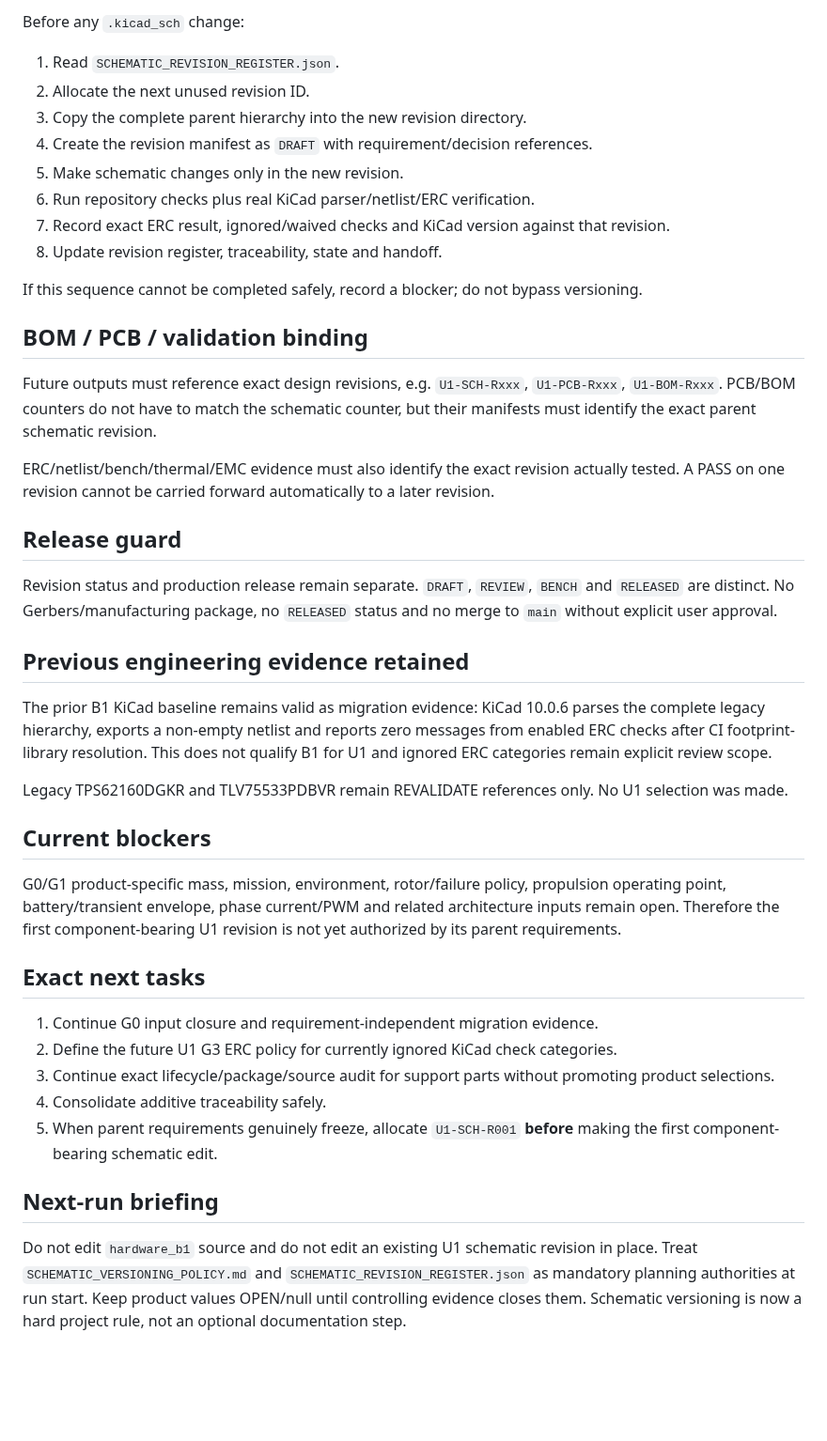
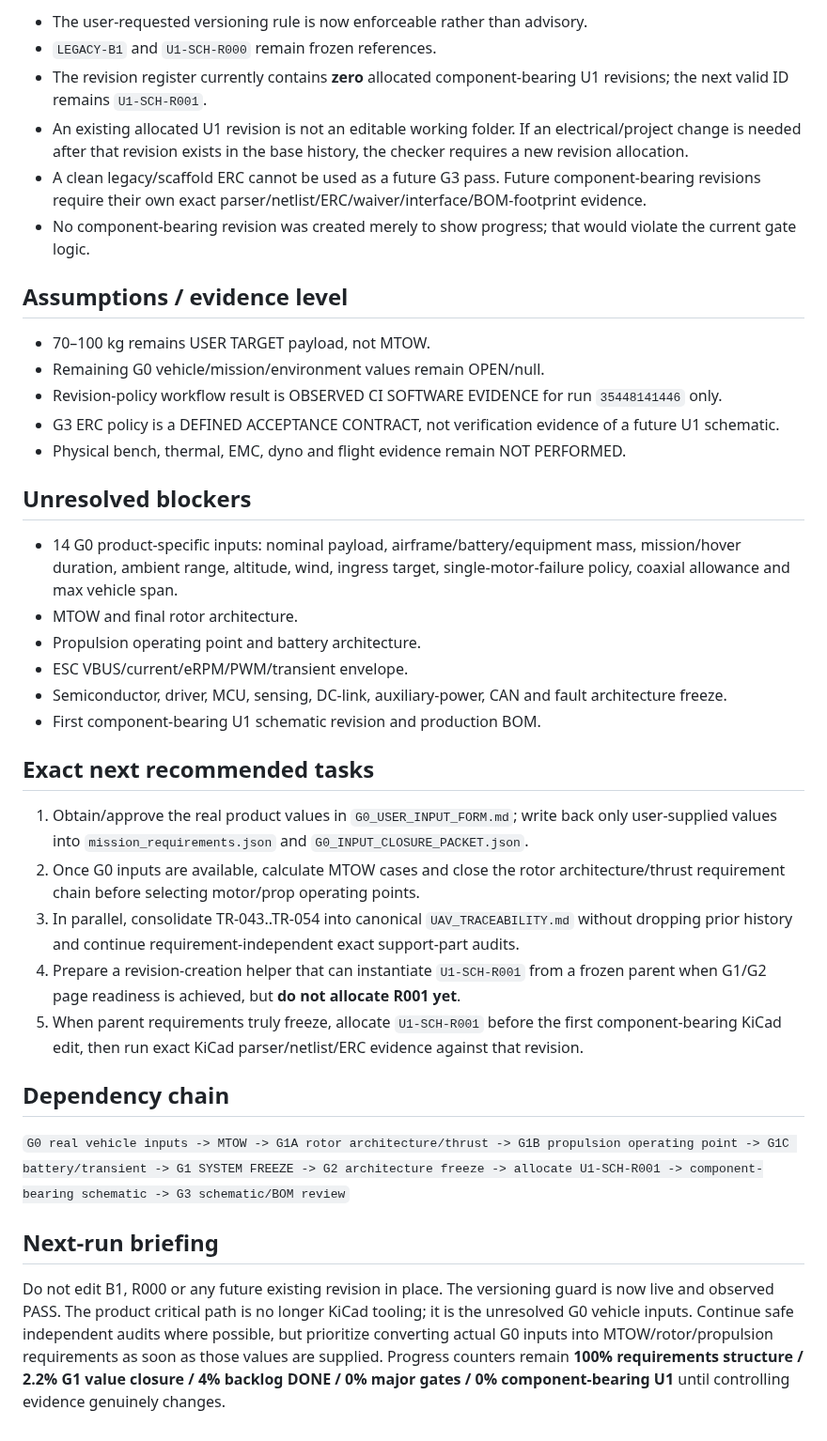
Before and after one commit to mekiciepcas/ESC-Ai, a Markdown page: ESC_V2/planning/AUTONOMOUS_HANDOFF.md, the part around one of its changes. Shown at 94% size. Rendered like a GitHub page; blank space fills up the shorter version.

Commit message:
planning: hand off revision-policy CI and G3 ERC contract

```diff
--- a/ESC_V2/planning/AUTONOMOUS_HANDOFF.md
+++ b/ESC_V2/planning/AUTONOMOUS_HANDOFF.md
@@ -38,45 +53,40 @@ Every future component-bearing revision must be a complete hierarchical KiCad pr
 
-Before any `.kicad_sch` change:
+- The user-requested versioning rule is now enforceable rather than advisory.
+- `LEGACY-B1` and `U1-SCH-R000` remain frozen references.
+- The revision register currently contains **zero** allocated component-bearing U1 revisions; the next valid ID remains `U1-SCH-R001`.
+- An existing allocated U1 revision is not an editable working folder. If an electrical/project change is needed after that revision exists in the base history, the checker requires a new revision allocation.
+- A clean legacy/scaffold ERC cannot be used as a future G3 pass. Future component-bearing revisions require their own exact parser/netlist/ERC/waiver/interface/BOM-footprint evidence.
+- No component-bearing revision was created merely to show progress; that would violate the current gate logic.
 
-1. Read `SCHEMATIC_REVISION_REGISTER.json`.
-2. Allocate the next unused revision ID.
-3. Copy the complete parent hierarchy into the new revision directory.
-4. Create the revision manifest as `DRAFT` with requirement/decision references.
-5. Make schematic changes only in the new revision.
-6. Run repository checks plus real KiCad parser/netlist/ERC verification.
-7. Record exact ERC result, ignored/waived checks and KiCad version against that revision.
-8. Update revision register, traceability, state and handoff.
+## Assumptions / evidence level
 
-If this sequence cannot be completed safely, record a blocker; do not bypass versioning.
+- 70–100 kg remains USER TARGET payload, not MTOW.
+- Remaining G0 vehicle/mission/environment values remain OPEN/null.
+- Revision-policy workflow result is OBSERVED CI SOFTWARE EVIDENCE for run `35448141446` only.
+- G3 ERC policy is a DEFINED ACCEPTANCE CONTRACT, not verification evidence of a future U1 schematic.
+- Physical bench, thermal, EMC, dyno and flight evidence remain NOT PERFORMED.
 
-## BOM / PCB / validation binding
+## Unresolved blockers
 
-Future outputs must reference exact design revisions, e.g. `U1-SCH-Rxxx`, `U1-PCB-Rxxx`, `U1-BOM-Rxxx`. PCB/BOM counters do not have to match the schematic counter, but their manifests must identify the exact parent schematic revision.
+- 14 G0 product-specific inputs: nominal payload, airframe/battery/equipment mass, mission/hover duration, ambient range, altitude, wind, ingress target, single-motor-failure policy, coaxial allowance and max vehicle span.
+- MTOW and final rotor architecture.
+- Propulsion operating point and battery architecture.
+- ESC VBUS/current/eRPM/PWM/transient envelope.
+- Semiconductor, driver, MCU, sensing, DC-link, auxiliary-power, CAN and fault architecture freeze.
+- First component-bearing U1 schematic revision and production BOM.
 
-ERC/netlist/bench/thermal/EMC evidence must also identify the exact revision actually tested. A PASS on one revision cannot be carried forward automatically to a later revision.
+## Exact next recommended tasks
 
-## Release guard
+1. Obtain/approve the real product values in `G0_USER_INPUT_FORM.md`; write back only user-supplied values into `mission_requirements.json` and `G0_INPUT_CLOSURE_PACKET.json`.
+2. Once G0 inputs are available, calculate MTOW cases and close the rotor architecture/thrust requirement chain before selecting motor/prop operating points.
+3. In parallel, consolidate TR-043..TR-054 into canonical `UAV_TRACEABILITY.md` without dropping prior history and continue requirement-independent exact support-part audits.
+4. Prepare a revision-creation helper that can instantiate `U1-SCH-R001` from a frozen parent when G1/G2 page readiness is achieved, but **do not allocate R001 yet**.
+5. When parent requirements truly freeze, allocate `U1-SCH-R001` before the first component-bearing KiCad edit, then run exact KiCad parser/netlist/ERC evidence against that revision.
 
-Revision status and production release remain separate. `DRAFT`, `REVIEW`, `BENCH` and `RELEASED` are distinct. No Gerbers/manufacturing package, no `RELEASED` status and no merge to `main` without explicit user approval.
+## Dependency chain
 
-## Previous engineering evidence retained
-
-The prior B1 KiCad baseline remains valid as migration evidence: KiCad 10.0.6 parses the complete legacy hierarchy, exports a non-empty netlist and reports zero messages from enabled ERC checks after CI footprint-library resolution. This does not qualify B1 for U1 and ignored ERC categories remain explicit review scope.
-
-Legacy TPS62160DGKR and TLV75533PDBVR remain REVALIDATE references only. No U1 selection was made.
-
-## Current blockers
-
-G0/G1 product-specific mass, mission, environment, rotor/failure policy, propulsion operating point, battery/transient envelope, phase current/PWM and related architecture inputs remain open. Therefore the first component-bearing U1 revision is not yet authorized by its parent requirements.
-
-## Exact next tasks
-
-1. Continue G0 input closure and requirement-independent migration evidence.
-2. Define the future U1 G3 ERC policy for currently ignored KiCad check categories.
-3. Continue exact lifecycle/package/source audit for support parts without promoting product selections.
-4. Consolidate additive traceability safely.
-5. When parent requirements genuinely freeze, allocate `U1-SCH-R001` **before** making the first component-bearing schematic edit.
+`G0 real vehicle inputs -> MTOW -> G1A rotor architecture/thrust -> G1B propulsion operating point -> G1C battery/transient -> G1 SYSTEM FREEZE -> G2 architecture freeze -> allocate U1-SCH-R001 -> component-bearing schematic -> G3 schematic/BOM review`
 
 ## Next-run briefing
 
-Do not edit `hardware_b1` source and do not edit an existing U1 schematic revision in place. Treat `SCHEMATIC_VERSIONING_POLICY.md` and `SCHEMATIC_REVISION_REGISTER.json` as mandatory planning authorities at run start. Keep product values OPEN/null until controlling evidence closes them. Schematic versioning is now a hard project rule, not an optional documentation step.
+Do not edit B1, R000 or any future existing revision in place. The versioning guard is now live and observed PASS. The product critical path is no longer KiCad tooling; it is the unresolved G0 vehicle inputs. Continue safe independent audits where possible, but prioritize converting actual G0 inputs into MTOW/rotor/propulsion requirements as soon as those values are supplied. Progress counters remain **100% requirements structure / 2.2% G1 value closure / 4% backlog DONE / 0% major gates / 0% component-bearing U1** until controlling evidence genuinely changes.
```
Also changed, not shown: other parts of ESC_V2/planning/AUTONOMOUS_HANDOFF.md (+33 -18 lines).
